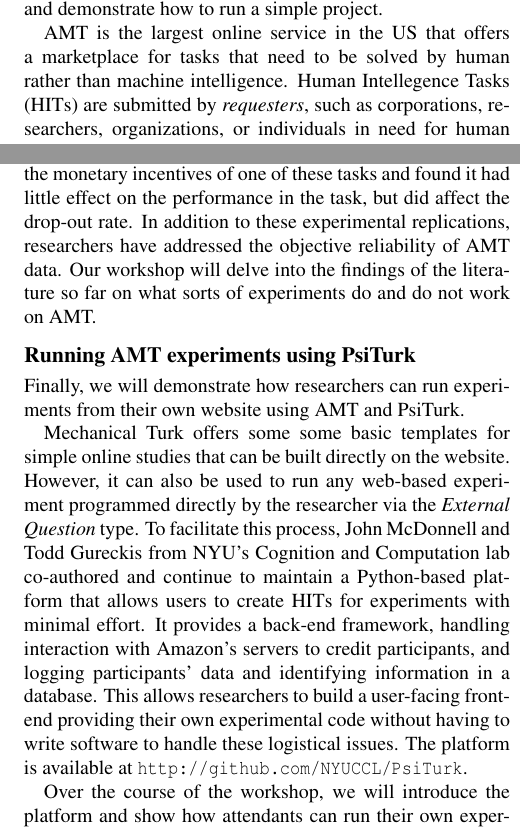
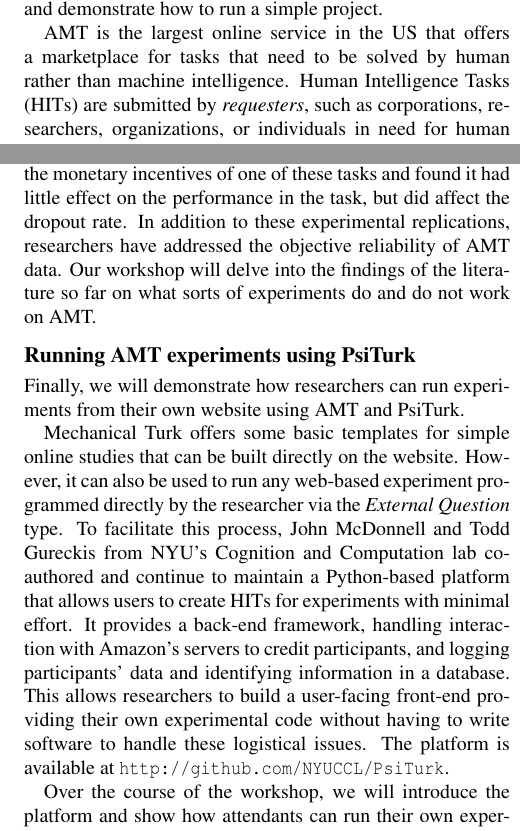
Before and after one commit to jbmartin/CogSci13AMTTutorial, a LaTeX document (cogsci13AMTWorkshop.tex): two parts of the columns of pages 1 and 2 of 2, joined at a grey line, cut so that both start at the same text. Compiled offline with pdfLaTeX.

Commit message:
Final typo fixes

```diff
--- a/cogsci13AMTWorkshop.tex
+++ b/cogsci13AMTWorkshop.tex
@@ -67,7 +67,7 @@ to run a simple project.
 
 AMT is the largest online service in the US that offers a marketplace for tasks
 that need to be solved by human rather than machine intelligence. Human
-Intellegence Tasks (HITs) are submitted by \emph{requesters}, such as
+Intelligence Tasks (HITs) are submitted by \emph{requesters}, such as
 corporations, researchers, organizations, or individuals in need for human
 participants.  They can be completed by \emph{workers} in exchange for a
 reimbursement that is set by the requester. Workers can also be awarded bonuses
@@ -115,7 +115,7 @@ of multiple classic studies in the concept learning literature \cite<reported
 in>[as Experiments 8--10]{crump2013evaluating}, but found that it was critical to
 test participants for comprehension of the experimental instructions.  We also manipulated the monetary incentives of one of these
 tasks and found it had little effect on the performance in the task, but did
-affect the drop-out rate. In addition to these experimental replications,
+affect the dropout rate. In addition to these experimental replications,
 researchers have addressed the objective reliability of AMT data. Our workshop
 will delve into the findings of the literature so far on what sorts of
 experiments do and do not work on AMT.
@@ -125,7 +125,7 @@ experiments do and do not work on AMT.
 Finally, we will demonstrate how researchers can run experiments from their own
 website using AMT and PsiTurk.
 
-Mechanical Turk offers some some basic templates for simple online studies that
+Mechanical Turk offers some  basic templates for simple online studies that
 can be built directly on the website. However, it can also be used to run any
 web-based experiment programmed directly by the researcher via the \emph{External
 Question} type. To facilitate this process, John McDonnell and Todd Gureckis from
```
Also changed, not shown: cogsci13AMTWorkshop.bib (+6 -6 lines).
